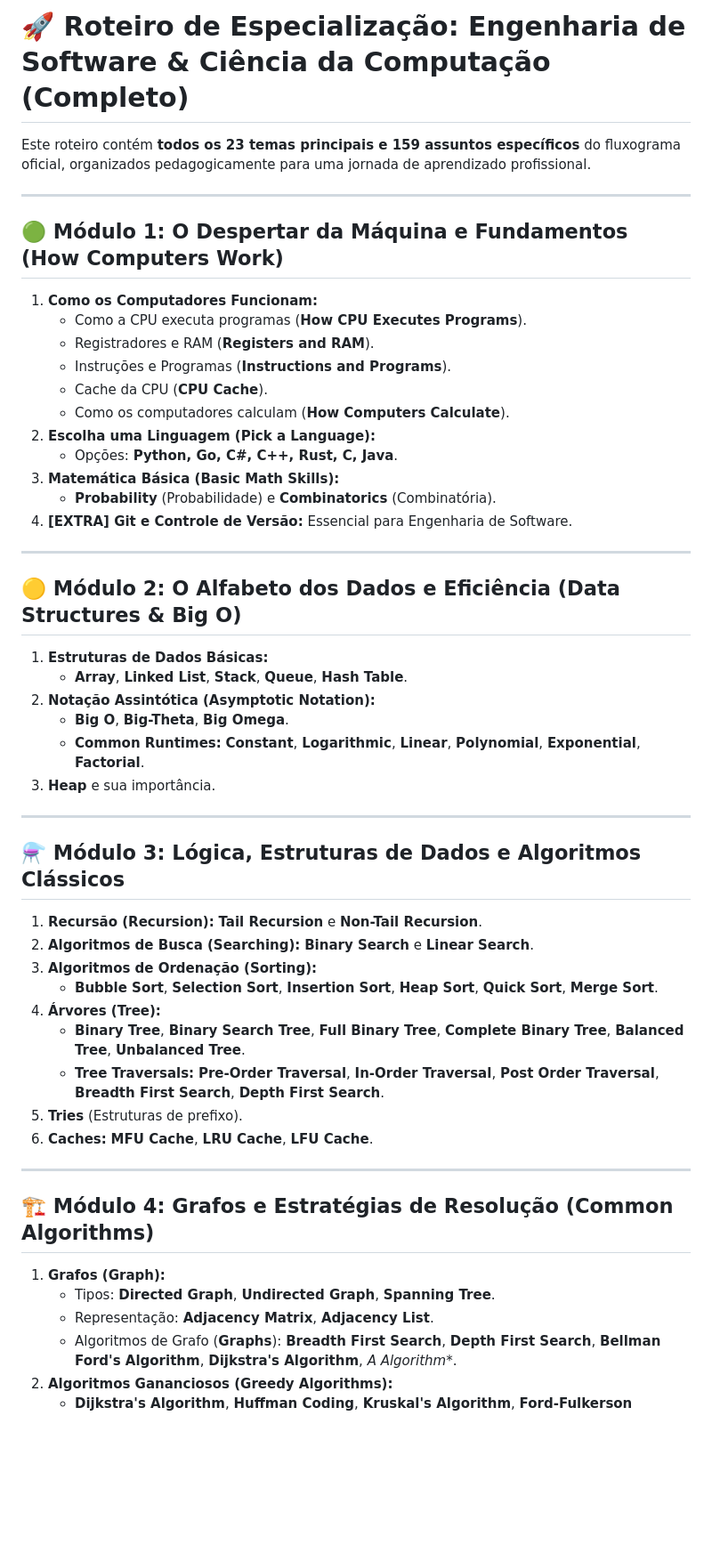
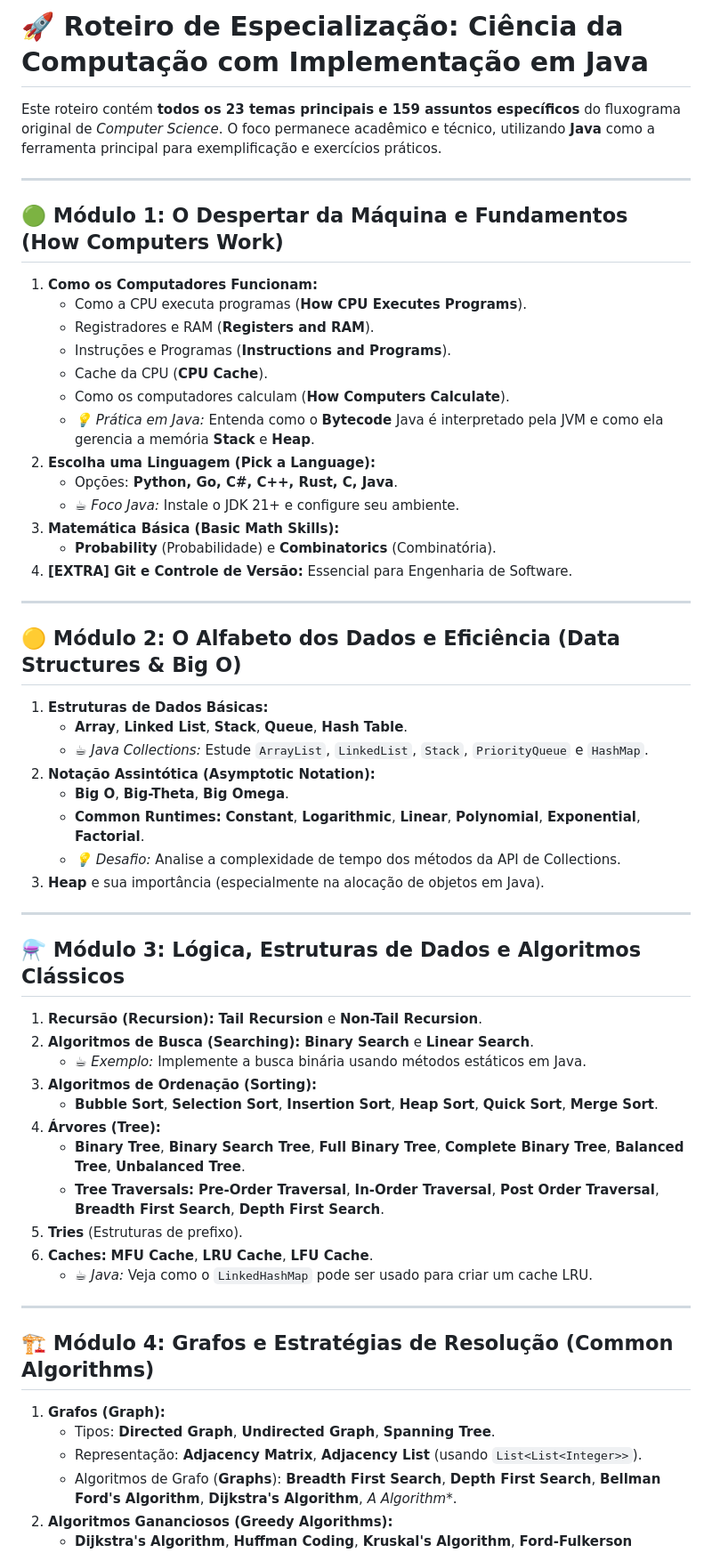
Before and after one commit to jpnune/ciencia-da-computacao, a Markdown page: roadmap-cs.md, the part around one of its changes. Shown at 89% size. Rendered like a GitHub page; blank space fills up the shorter version.

```diff
--- a/roadmap-cs.md
+++ b/roadmap-cs.md
@@ -1,6 +1,6 @@
-# 🚀 Roteiro de Especialização: Engenharia de Software & Ciência da Computação (Completo)
+# 🚀 Roteiro de Especialização: Ciência da Computação com Implementação em Java
 
-Este roteiro contém **todos os 23 temas principais e 159 assuntos específicos** do fluxograma oficial, organizados pedagogicamente para uma jornada de aprendizado profissional.
+Este roteiro contém **todos os 23 temas principais e 159 assuntos específicos** do fluxograma original de *Computer Science*. O foco permanece acadêmico e técnico, utilizando **Java** como a ferramenta principal para exemplificação e exercícios práticos.
 
 ---
 
@@ -11,8 +11,10 @@ Este roteiro contém **todos os 23 temas principais e 159 assuntos específicos*
     *   Instruções e Programas (**Instructions and Programs**).
     *   Cache da CPU (**CPU Cache**).
     *   Como os computadores calculam (**How Computers Calculate**).
+    *   *💡 Prática em Java:* Entenda como o **Bytecode** Java é interpretado pela JVM e como ela gerencia a memória **Stack** e **Heap**.
 2.  **Escolha uma Linguagem (Pick a Language):**
     *   Opções: **Python, Go, C#, C++, Rust, C, Java**.
+    *   *☕ Foco Java:* Instale o JDK 21+ e configure seu ambiente.
 3.  **Matemática Básica (Basic Math Skills):**
     *   **Probability** (Probabilidade) e **Combinatorics** (Combinatória).
 4.  **[EXTRA] Git e Controle de Versão:** Essencial para Engenharia de Software.
@@ -22,16 +24,19 @@ Este roteiro contém **todos os 23 temas principais e 159 assuntos específicos*
 ## 🟡 Módulo 2: O Alfabeto dos Dados e Eficiência (Data Structures & Big O)
 1.  **Estruturas de Dados Básicas:**
     *   **Array**, **Linked List**, **Stack**, **Queue**, **Hash Table**.
+    *   *☕ Java Collections:* Estude `ArrayList`, `LinkedList`, `Stack`, `PriorityQueue` e `HashMap`.
 2.  **Notação Assintótica (Asymptotic Notation):**
     *   **Big O**, **Big-Theta**, **Big Omega**.
     *   **Common Runtimes:** **Constant**, **Logarithmic**, **Linear**, **Polynomial**, **Exponential**, **Factorial**.
-3.  **Heap** e sua importância.
+    *   *💡 Desafio:* Analise a complexidade de tempo dos métodos da API de Collections.
+3.  **Heap** e sua importância (especialmente na alocação de objetos em Java).
 
 ---
 
 ## ⚗️ Módulo 3: Lógica, Estruturas de Dados e Algoritmos Clássicos
 1.  **Recursão (Recursion):** **Tail Recursion** e **Non-Tail Recursion**.
 2.  **Algoritmos de Busca (Searching):** **Binary Search** e **Linear Search**.
+    *   *☕ Exemplo:* Implemente a busca binária usando métodos estáticos em Java.
 3.  **Algoritmos de Ordenação (Sorting):**
     *   **Bubble Sort**, **Selection Sort**, **Insertion Sort**, **Heap Sort**, **Quick Sort**, **Merge Sort**.
 4.  **Árvores (Tree):**
@@ -39,13 +44,14 @@ Este roteiro contém **todos os 23 temas principais e 159 assuntos específicos*
     *   **Tree Traversals:** **Pre-Order Traversal**, **In-Order Traversal**, **Post Order Traversal**, **Breadth First Search**, **Depth First Search**.
 5.  **Tries** (Estruturas de prefixo).
 6.  **Caches:** **MFU Cache**, **LRU Cache**, **LFU Cache**.
+    *   *☕ Java:* Veja como o `LinkedHashMap` pode ser usado para criar um cache LRU.
 
 ---
 
 ## 🏗️ Módulo 4: Grafos e Estratégias de Resolução (Common Algorithms)
 1.  **Grafos (Graph):**
     *   Tipos: **Directed Graph**, **Undirected Graph**, **Spanning Tree**.
-    *   Representação: **Adjacency Matrix**, **Adjacency List**.
+    *   Representação: **Adjacency Matrix**, **Adjacency List** (usando `List<List<Integer>>`).
     *   Algoritmos de Grafo (**Graphs**): **Breadth First Search**, **Depth First Search**, **Bellman Ford's Algorithm**, **Dijkstra's Algorithm**, **A* Algorithm**.
 2.  **Algoritmos Gananciosos (Greedy Algorithms):**
     *   **Dijkstra's Algorithm**, **Huffman Coding**, **Kruskal's Algorithm**, **Ford-Fulkerson Algorithm**, **Prim's Algorithm**.
```
Also changed, not shown: other parts of roadmap-cs.md (+16 -22 lines).
